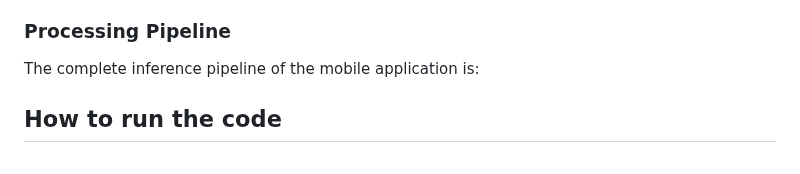
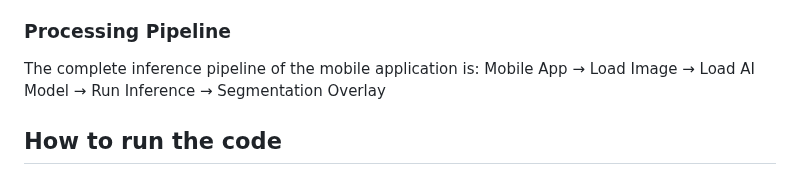
Before and after one commit to venkateshvaddadi/MNSeg-Net, a Markdown page: README.md, the part around the change. GitHub-like rendering.

```diff
--- a/README.md
+++ b/README.md
@@ -59,6 +59,7 @@ During inference, the application displays the following information:
 ### Processing Pipeline
 
 The complete inference pipeline of the mobile application is:
+Mobile App → Load Image → Load AI Model → Run Inference → Segmentation Overlay
 
 
 
```
